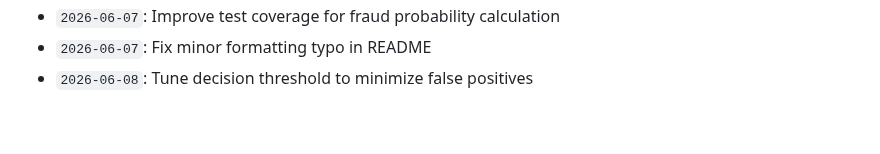
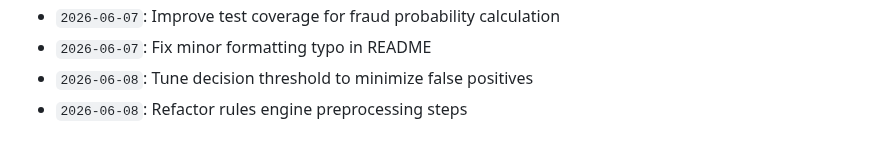
Before and after one commit to anushka-bansal27/Fraud_Detection_Project, a Markdown page: docs/activity_log.md, the part around the change. Rendered like a GitHub page.

Commit message:
Refactor rules engine preprocessing steps

```diff
--- a/docs/activity_log.md
+++ b/docs/activity_log.md
@@ -903,3 +903,4 @@ Continuous development, optimization, model tuning, and documentation logs.
 - `2026-06-07`: Improve test coverage for fraud probability calculation
 - `2026-06-07`: Fix minor formatting typo in README
 - `2026-06-08`: Tune decision threshold to minimize false positives
+- `2026-06-08`: Refactor rules engine preprocessing steps
```
